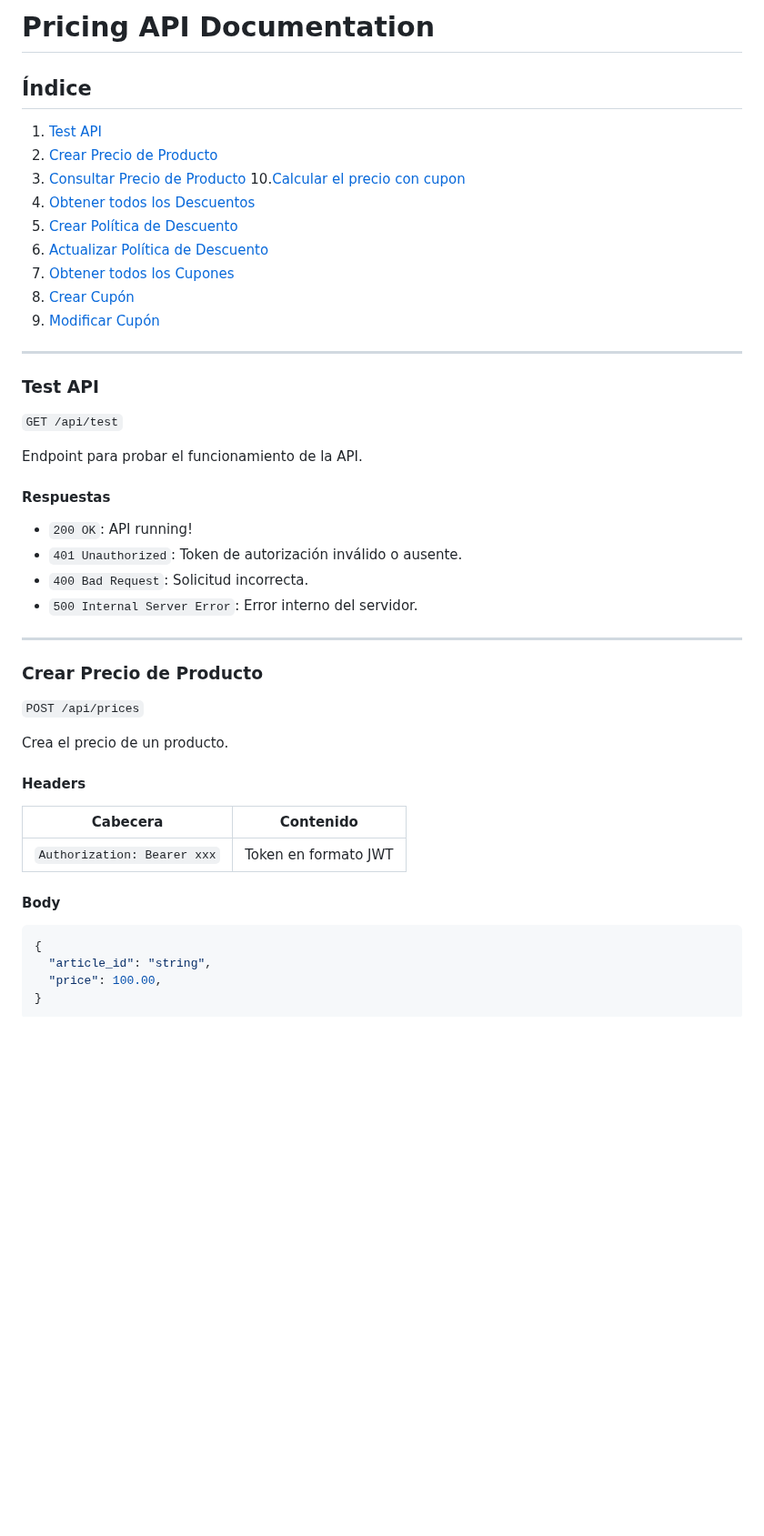
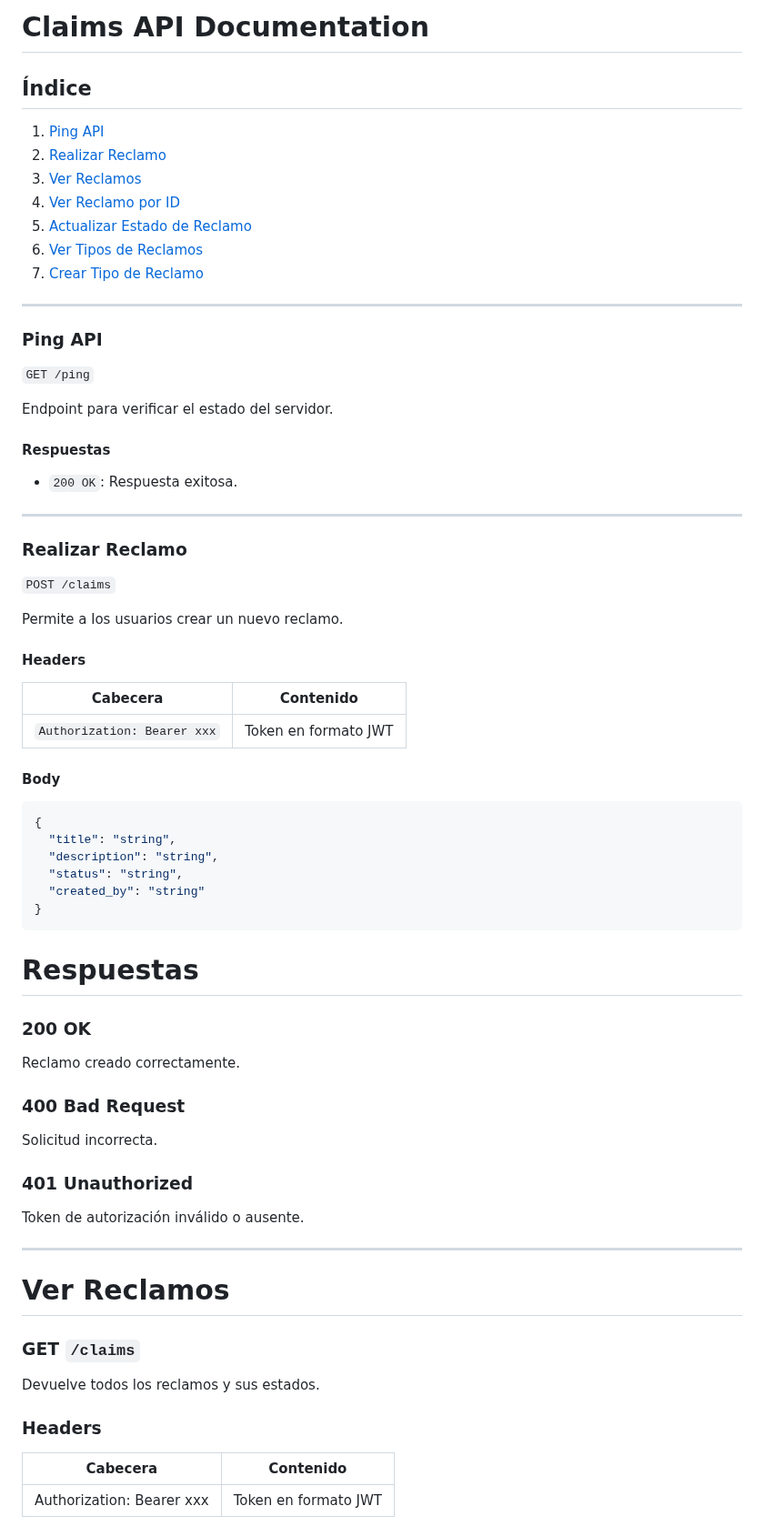
Before and after one commit to CiroTello/microservicio-reclamos, a Markdown page: README-API.md, the part around one of its changes. Shown at 91% size. GitHub-like rendering; blank space fills up the shorter version.

````diff
--- a/README-API.md
+++ b/README-API.md
@@ -1,47 +1,73 @@
-# Pricing API Documentation
+# Claims API Documentation
 
 ## Índice
-1. [Test API](#test-api)
-2. [Crear Precio de Producto](#crear-precio-de-producto)
-3. [Consultar Precio de Producto](#consultar-precio-de-producto)
-10.[Calcular el precio con cupon](#calcular-total-con-cupon)
-4. [Obtener todos los Descuentos](#obtener-todos-los-descuentos)
-5. [Crear Política de Descuento](#crear-política-de-descuento)
-6. [Actualizar Política de Descuento](#actualizar-política-de-descuento)
-7. [Obtener todos los Cupones](#obtener-todos-los-cupones)
-8. [Crear Cupón](#crear-cupón)
-9. [Modificar Cupón](#modificar-cupón)
+
+1. [Ping API](#ping-api)
+2. [Realizar Reclamo](#realizar-reclamo)
+3. [Ver Reclamos](#ver-reclamos)
+4. [Ver Reclamo por ID](#ver-reclamo-por-id)
+5. [Actualizar Estado de Reclamo](#actualizar-estado-de-reclamo)
+6. [Ver Tipos de Reclamos](#ver-tipos-de-reclamos)
+7. [Crear Tipo de Reclamo](#crear-tipo-de-reclamo)
 
 ---
 
-### Test API
+### Ping API
 
-`GET /api/test`
+`GET /ping`
 
-Endpoint para probar el funcionamiento de la API.
+Endpoint para verificar el estado del servidor.
 
 #### Respuestas
 
-- `200 OK`: API running!
-- `401 Unauthorized`: Token de autorización inválido o ausente.
-- `400 Bad Request`: Solicitud incorrecta.
-- `500 Internal Server Error`: Error interno del servidor.
+- `200 OK`: Respuesta exitosa.
 
 ---
 
-### Crear Precio de Producto
+### Realizar Reclamo
 
-`POST /api/prices`
+`POST /claims`
 
-Crea el precio de un producto.
+Permite a los usuarios crear un nuevo reclamo.
 
 #### Headers
+
 | Cabecera                     | Contenido           |
 |------------------------------|---------------------|
 | `Authorization: Bearer xxx`  | Token en formato JWT |
 
 #### Body
+
 ```json
 {
-  "article_id": "string",
-  "price": 100.00,
+  "title": "string",
+  "description": "string",
+  "status": "string",
+  "created_by": "string"
+}
+```
+# Respuestas
+
+### 200 OK
+Reclamo creado correctamente.
+
+### 400 Bad Request
+Solicitud incorrecta.
+
+### 401 Unauthorized
+Token de autorización inválido o ausente.
+
+---
+
+# Ver Reclamos
+
+### GET `/claims`
+
+Devuelve todos los reclamos y sus estados.
+
+### Headers
+
+| Cabecera           | Contenido              |
+|--------------------|------------------------|
+| Authorization: Bearer xxx | Token en formato JWT |
+
````
Also changed, not shown: other parts of README-API.md (+88 -269 lines).
